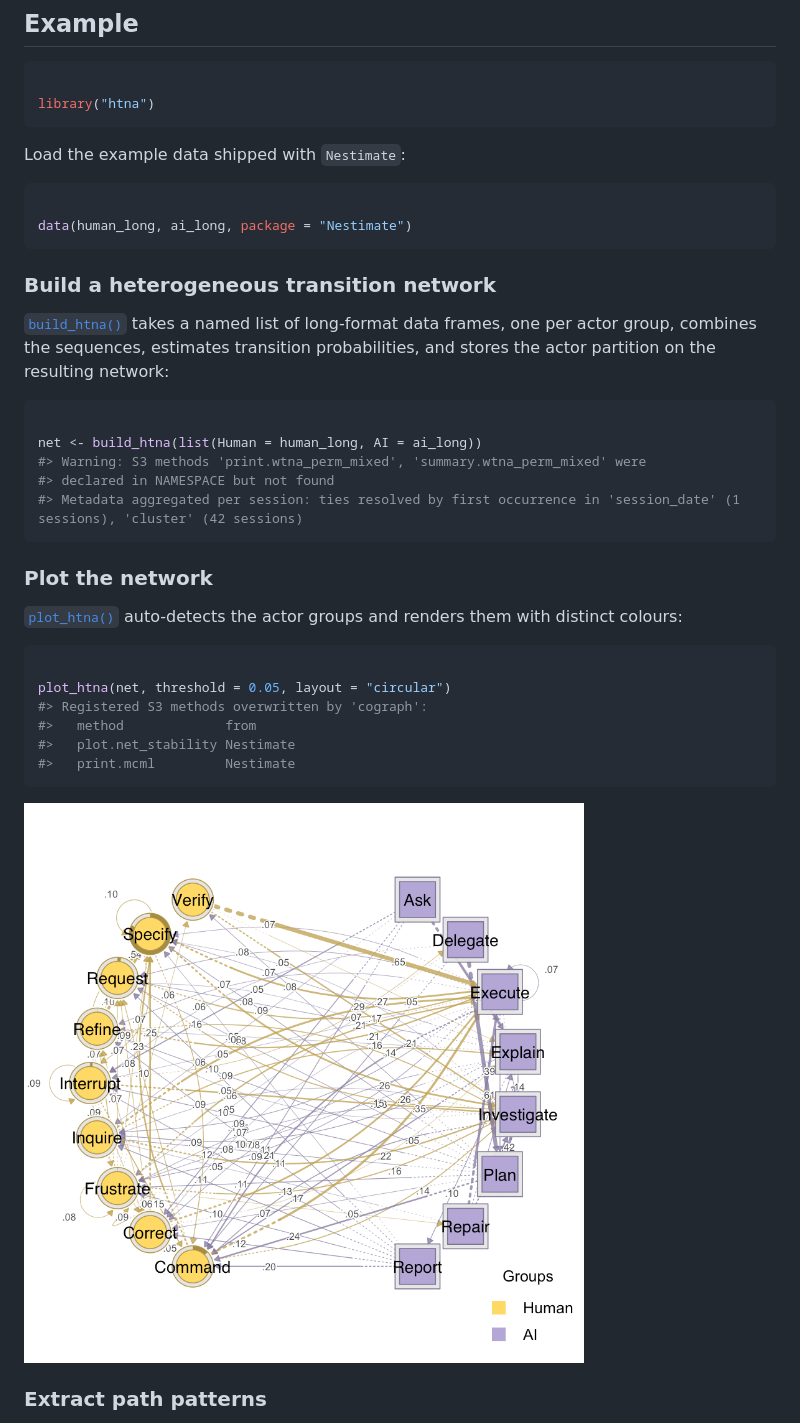
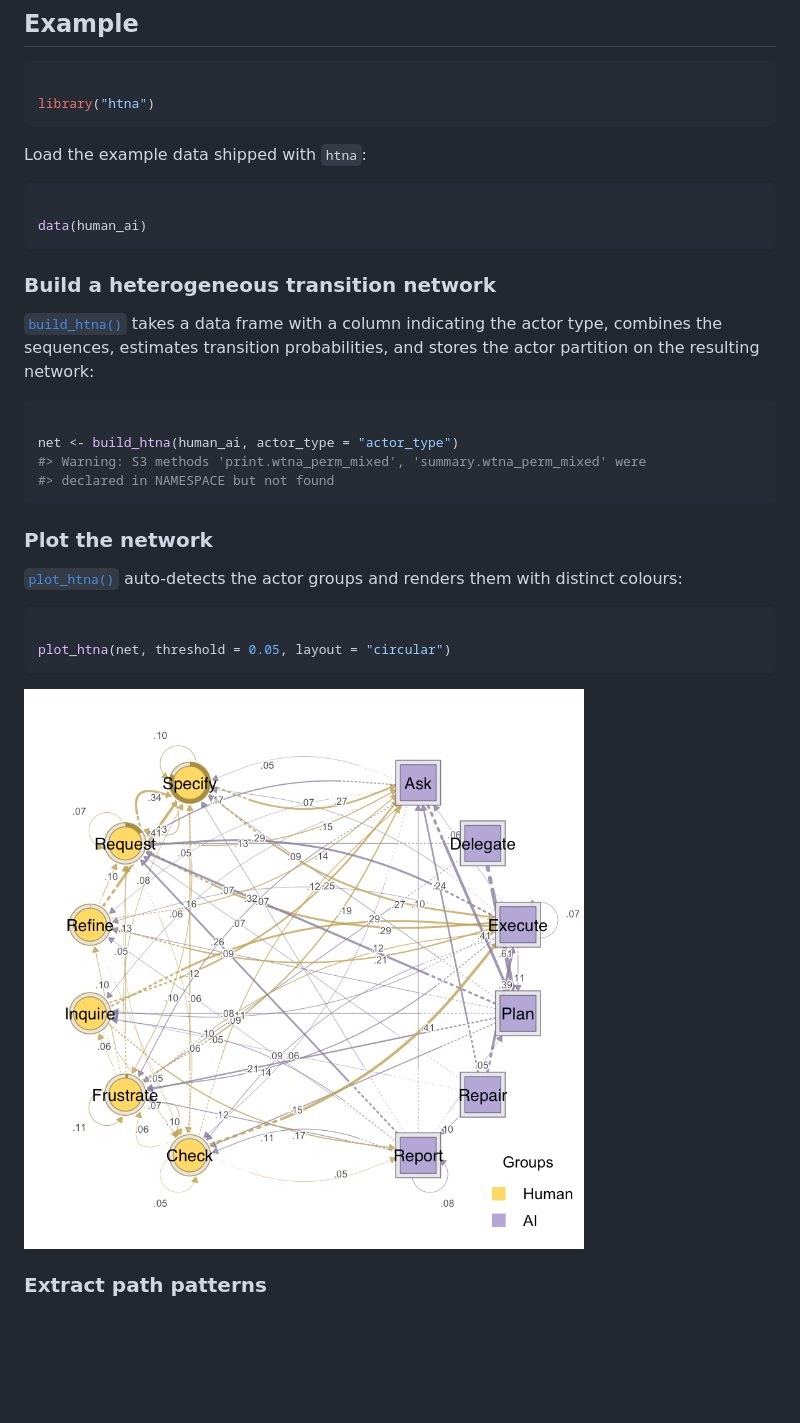
Before and after one commit to sonsoleslp/htna, a Markdown page: index.md, the part around the change printed below. Rendered like a GitHub page; pictures changed too: reference/figures/README-htna-plot-1.png; blank space fills up the shorter version.

Commit message:
Deploying to gh-pages from @ sonsoleslp/htna@f5a2d5804b121343d302b76b8b065122b2a30a6a 🚀

````diff
--- a/index.md
+++ b/index.md
@@ -32,26 +32,25 @@ devtools::install_github("sonsoleslp/htna")
 library("htna")
 ```
 
-Load the example data shipped with `Nestimate`:
+Load the example data shipped with `htna`:
 
 ``` r
 
-data(human_long, ai_long, package = "Nestimate")
+data(human_ai)
 ```
 
 ### Build a heterogeneous transition network
 
 [`build_htna()`](https://sonsoles.me/htna/reference/build_htna.md) takes
-a named list of long-format data frames, one per actor group, combines
-the sequences, estimates transition probabilities, and stores the actor
+a data frame with a column indicating the actor type, combines the
+sequences, estimates transition probabilities, and stores the actor
 partition on the resulting network:
 
 ``` r
 
-net <- build_htna(list(Human = human_long, AI = ai_long))
+net <- build_htna(human_ai, actor_type = "actor_type")
 #> Warning: S3 methods 'print.wtna_perm_mixed', 'summary.wtna_perm_mixed' were
 #> declared in NAMESPACE but not found
-#> Metadata aggregated per session: ties resolved by first occurrence in 'session_date' (1 sessions), 'cluster' (42 sessions)
 ```
 
 ### Plot the network
@@ -62,10 +61,6 @@ auto-detects the actor groups and renders them with distinct colours:
 ``` r
 
 plot_htna(net, threshold = 0.05, layout = "circular")
-#> Registered S3 methods overwritten by 'cograph':
-#>   method             from
-#>   plot.net_stability Nestimate
-#>   print.mcml         Nestimate
 ```
 
 ![](reference/figures/README-htna-plot-1.png)
````
Also changed, not shown: other parts of index.md (+59 -70 lines), 4 other files.
